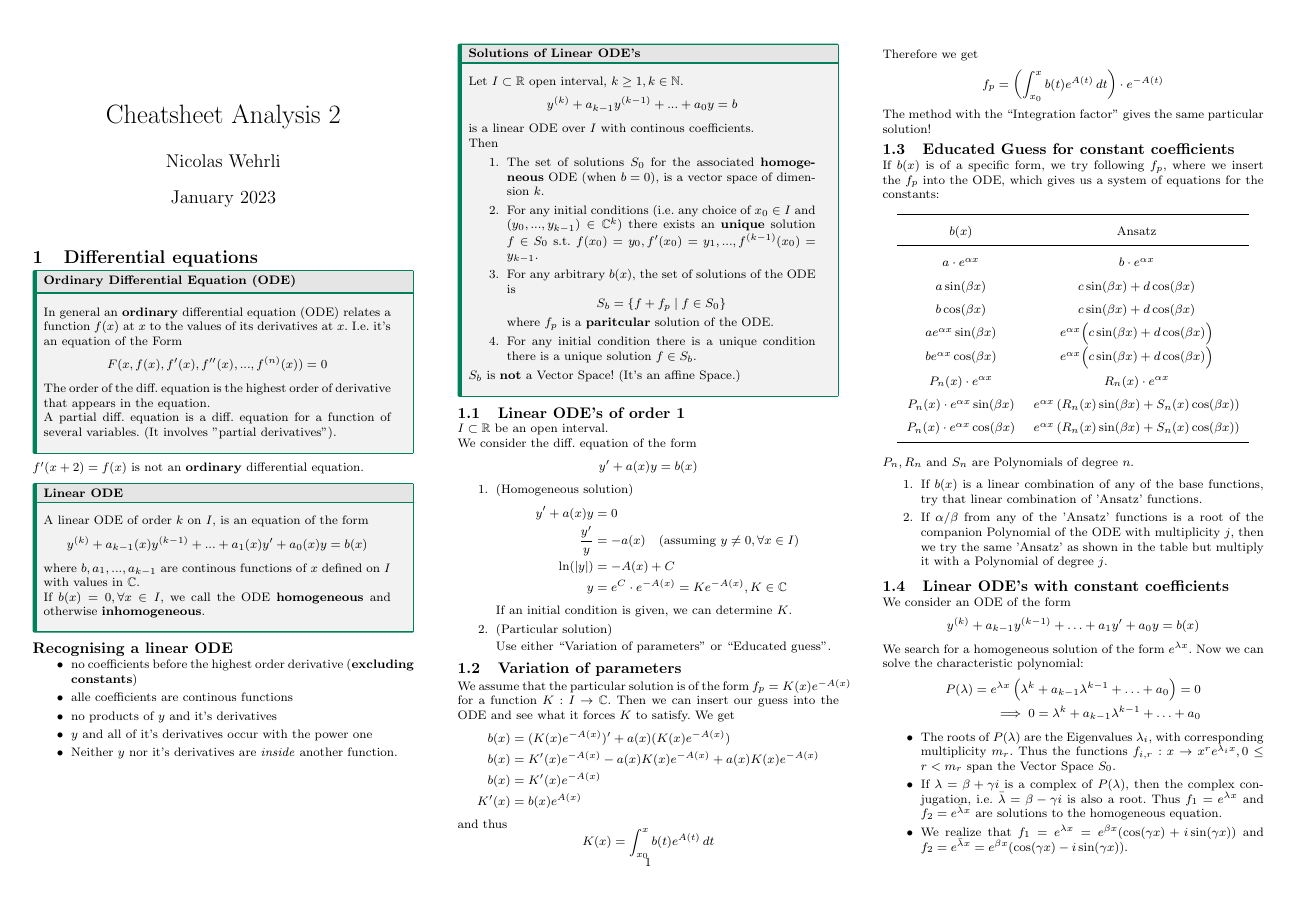
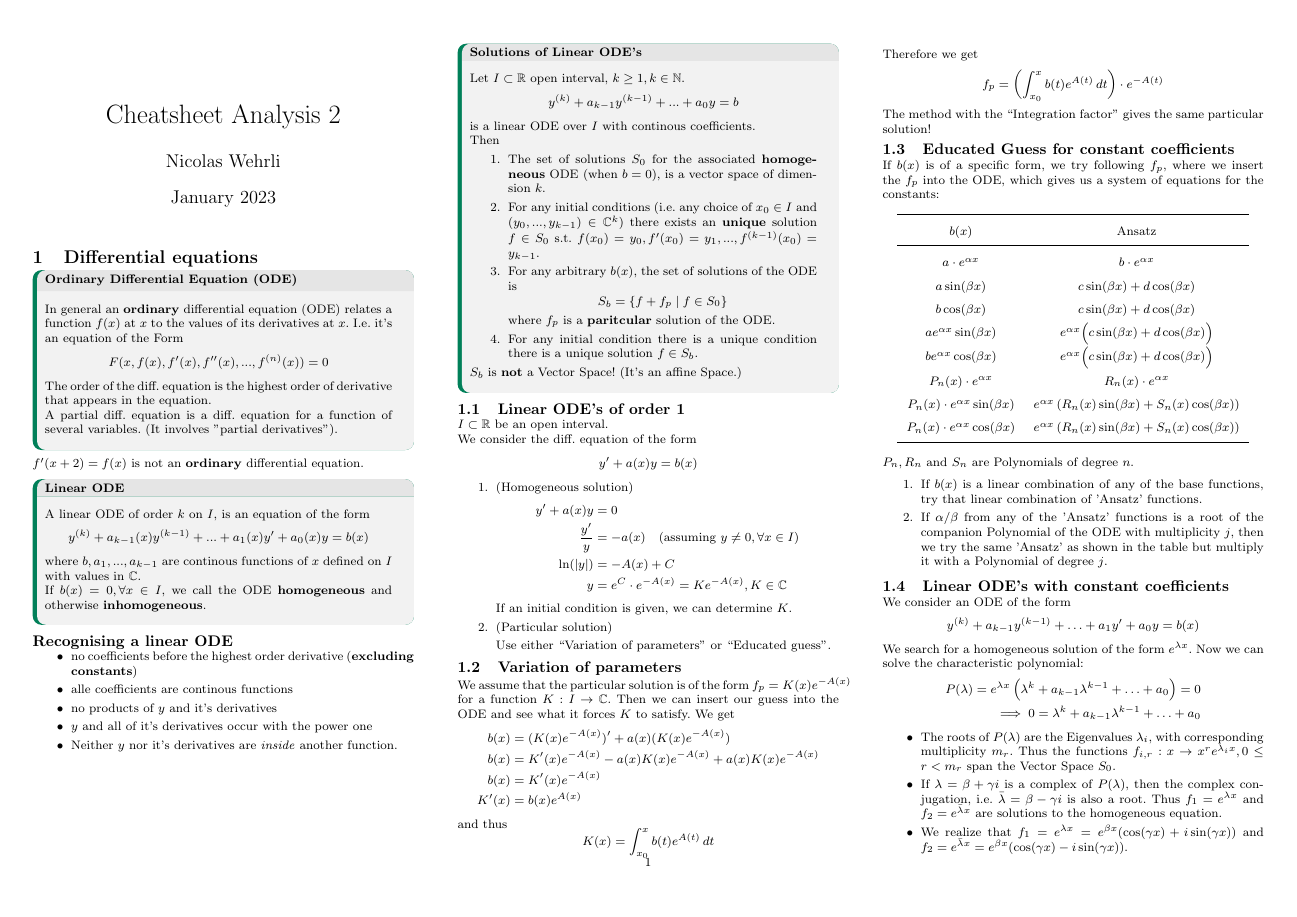
Before and after one commit to nwehrli/Analysis-II, a LaTeX document (AnalysisII.tex): page 1 of 9. Compiled offline with pdfLaTeX.

Commit message:
stylistic change

```diff
--- a/AnalysisII.tex
+++ b/AnalysisII.tex
@@ -23,11 +23,11 @@
 % a base set, that is then customised
 \tcbset {
   base/.style={
-    boxrule=0.3mm,
+    boxrule=0mm,
     boxsep = 1mm,
     leftrule=1mm,
-    left=0.5mm,
-    arc=0mm,
+    left=0.8mm,
+    arc=2mm,
     fonttitle=\bfseries,
     colbacktitle=black!10!white,
     coltitle=black,
```
Also changed, not shown: AnalysisII.pdf, 4 other files.
